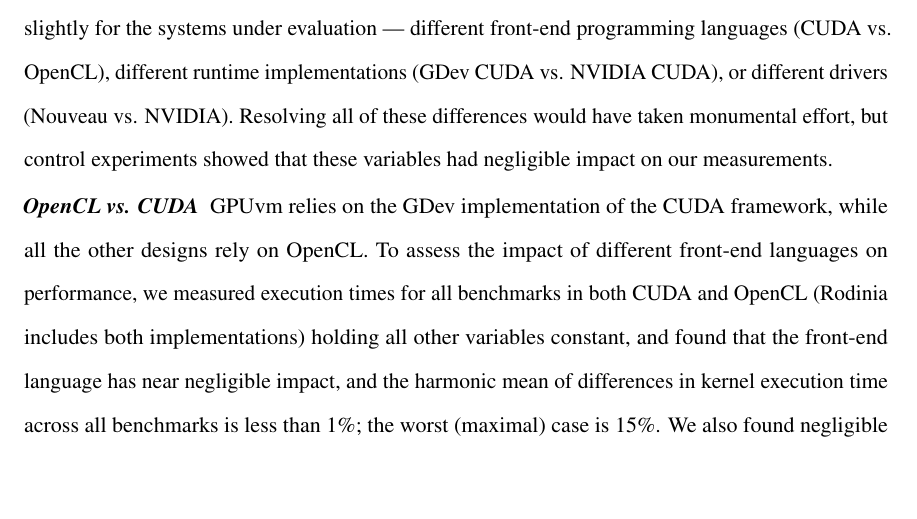
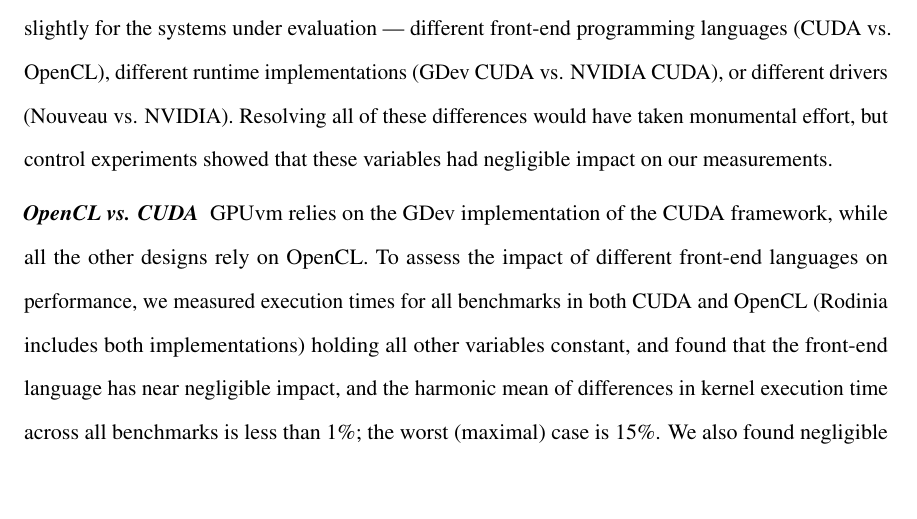
Before and after one commit to aakshintala/dissertation, a LaTeX thesis (dissertation.tex): part of page 40 of 103, cut so that both start at the same text. Compiled offline with pdfLaTeX.

Commit message:
add space to definition of paragraphbe

```diff
--- a/dissertation.tex
+++ b/dissertation.tex
@@ -262,7 +262,7 @@
 
 \newcommand{\newterm}[1]{{\bf #1}}
 \newcommand{\parname}[1]{\textbf{\textit{#1}}}
-\newcommand{\paragraphbe}[1]{\vspace{.25ex}\noindent\parname{#1} }
+\newcommand{\paragraphbe}[1]{\vspace{1ex}\noindent\parname{#1} }
 % ============
 
 % Shortcut MACROs for virtcomptable
```
Also changed, not shown: dissertation.pdf.
